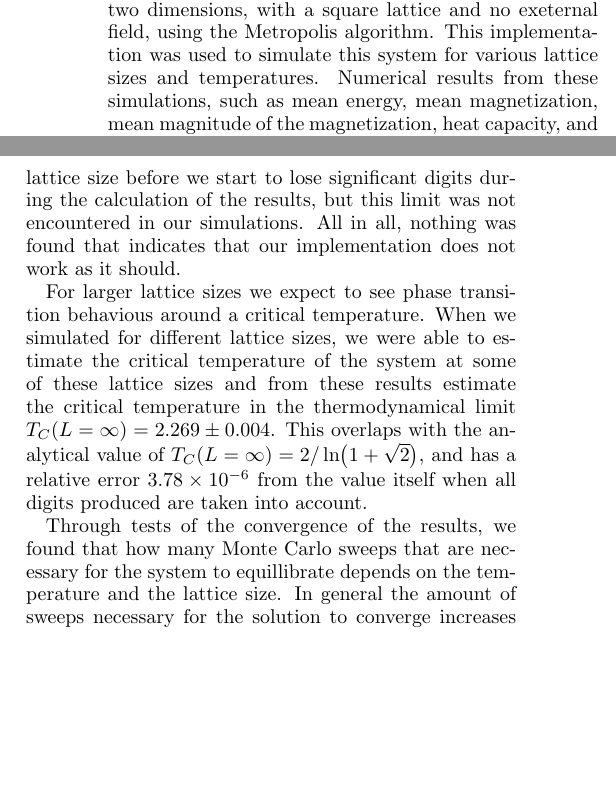
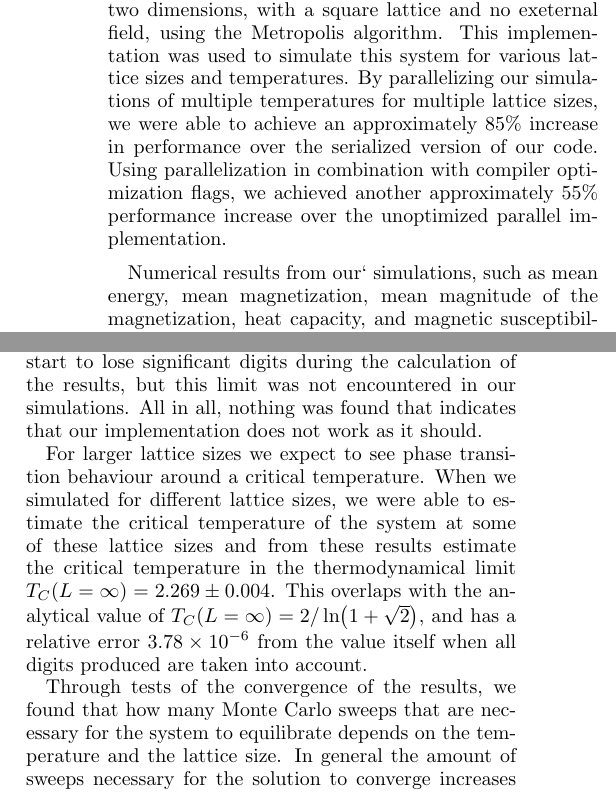
Before and after one commit to eivinsto/FYS3150_Project_4, a LaTeX paper (doc/FYS3150_Project_4.tex): two parts of the columns of page 23 of 25, joined at a grey line, cut so that both start at the same text, the shorter picture padded with empty space. Compiled offline with pdfLaTeX.

Commit message:
Added mention of benchmarks and timings to conclusion

```diff
--- a/doc/FYS3150_Project_4.tex
+++ b/doc/FYS3150_Project_4.tex
@@ -1183,11 +1183,13 @@ For future research, with more computational resources available, this will beco
 
 \section{Conclusion} \label{sec:VI}
 
-We have implemented a solver for the Ising Model in two dimensions, with a square lattice and no exeternal field, using the Metropolis algorithm. This implementation was used to simulate this system for various lattice sizes and temperatures. Numerical results from these simulations, such as mean energy, mean magnetization, mean magnitude of the magnetization, heat capacity, and magnetic susceptibility were all compared to their analytical counterparts, and in general we found good agreement between these. This indicates that our implementation generates correct results, within limitations on lattice size and amount of Monte Carlo sweeps performed. In general a certain amount of sweeps is necessary for the solution to converge, and smaller lattice sizes can cause significant contributions to the numerical errors, which we found to be the case at least somewhat. We also expected there to be an upper limit on the amount of Monte Carlo sweeps that can be performed for a given lattice size before we start to lose significant digits during the calculation of the results, but this limit was not encountered in our simulations. All in all, nothing was found that indicates that our implementation does not work as it should.
+We have implemented a solver for the Ising Model in two dimensions, with a square lattice and no exeternal field, using the Metropolis algorithm. This implementation was used to simulate this system for various lattice sizes and temperatures. By parallelizing our simulations of multiple temperatures for multiple lattice sizes, we were able to achieve an approximately \(85\%\) increase in performance over the serialized version of our code. Using parallelization in combination with compiler optimization flags, we achieved another approximately \(55\%\) performance increase over the unoptimized parallel implementation.
 
-For larger lattice sizes we expect to see phase transition behavious around a critical temperature. When we simulated for different lattice sizes, we were able to estimate the critical temperature of the system at some of these lattice sizes and from these results estimate the critical temperature in the thermodynamical limit $T_C(L=\infty) = 2.269 \pm 0.004$. This overlaps with the analytical value of $T_C(L=\infty) = 2/\ln(1 + \sqrt{2})$, and has a relative error \num{3.78e-06} from the value itself when all digits produced are taken into account.
+Numerical results from our` simulations, such as mean energy, mean magnetization, mean magnitude of the magnetization, heat capacity, and magnetic susceptibility were all compared to their analytical counterparts, and in general we found good agreement between these. This indicates that our implementation generates correct results, within limitations on lattice size and amount of Monte Carlo sweeps performed. In general a certain amount of sweeps is necessary for the solution to converge, and smaller lattice sizes can cause significant contributions to the numerical errors, which we found to be the case at least somewhat. We also expected there to be an upper limit on the amount of Monte Carlo sweeps that can be performed for a given lattice size before we start to lose significant digits during the calculation of the results, but this limit was not encountered in our simulations. All in all, nothing was found that indicates that our implementation does not work as it should.
 
-Through tests of the convergence of the results, we found that how many Monte Carlo sweeps that are necessary for the system to equillibrate depends on the temperature and the lattice size. In general the amount of sweeps necessary for the solution to converge increases both when the lattice size increases, and when the temperature gets closer to the critical temperature.
+For larger lattice sizes we expect to see phase transition behaviour around a critical temperature. When we simulated for different lattice sizes, we were able to estimate the critical temperature of the system at some of these lattice sizes and from these results estimate the critical temperature in the thermodynamical limit $T_C(L=\infty) = 2.269 \pm 0.004$. This overlaps with the analytical value of $T_C(L=\infty) = 2/\ln(1 + \sqrt{2})$, and has a relative error \num{3.78e-06} from the value itself when all digits produced are taken into account.
+
+Through tests of the convergence of the results, we found that how many Monte Carlo sweeps that are necessary for the system to equilibrate depends on the temperature and the lattice size. In general the amount of sweeps necessary for the solution to converge increases both when the lattice size increases, and when the temperature gets closer to the critical temperature.
 
 \onecolumngrid
 \bibliography{kilder.bib}{}
```
